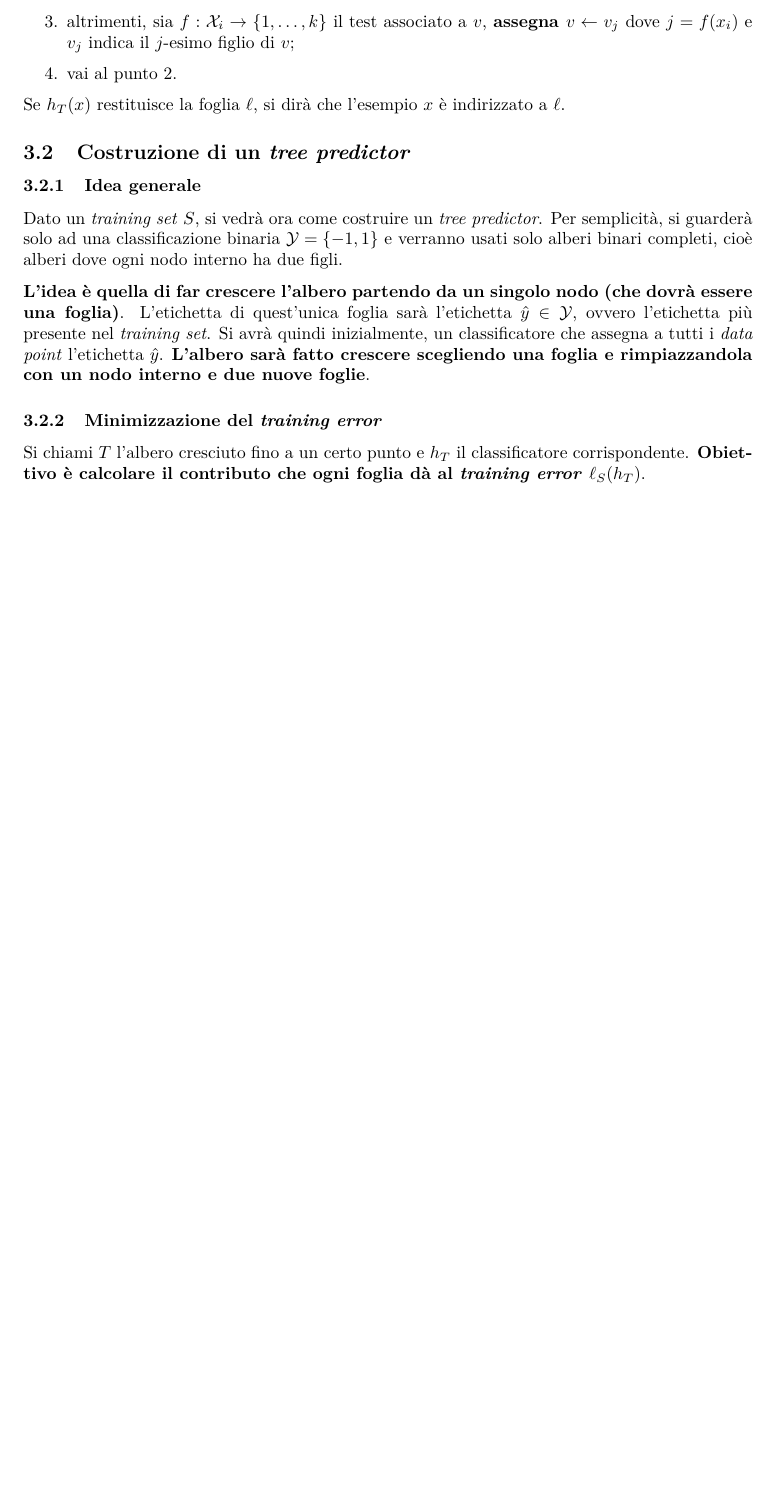
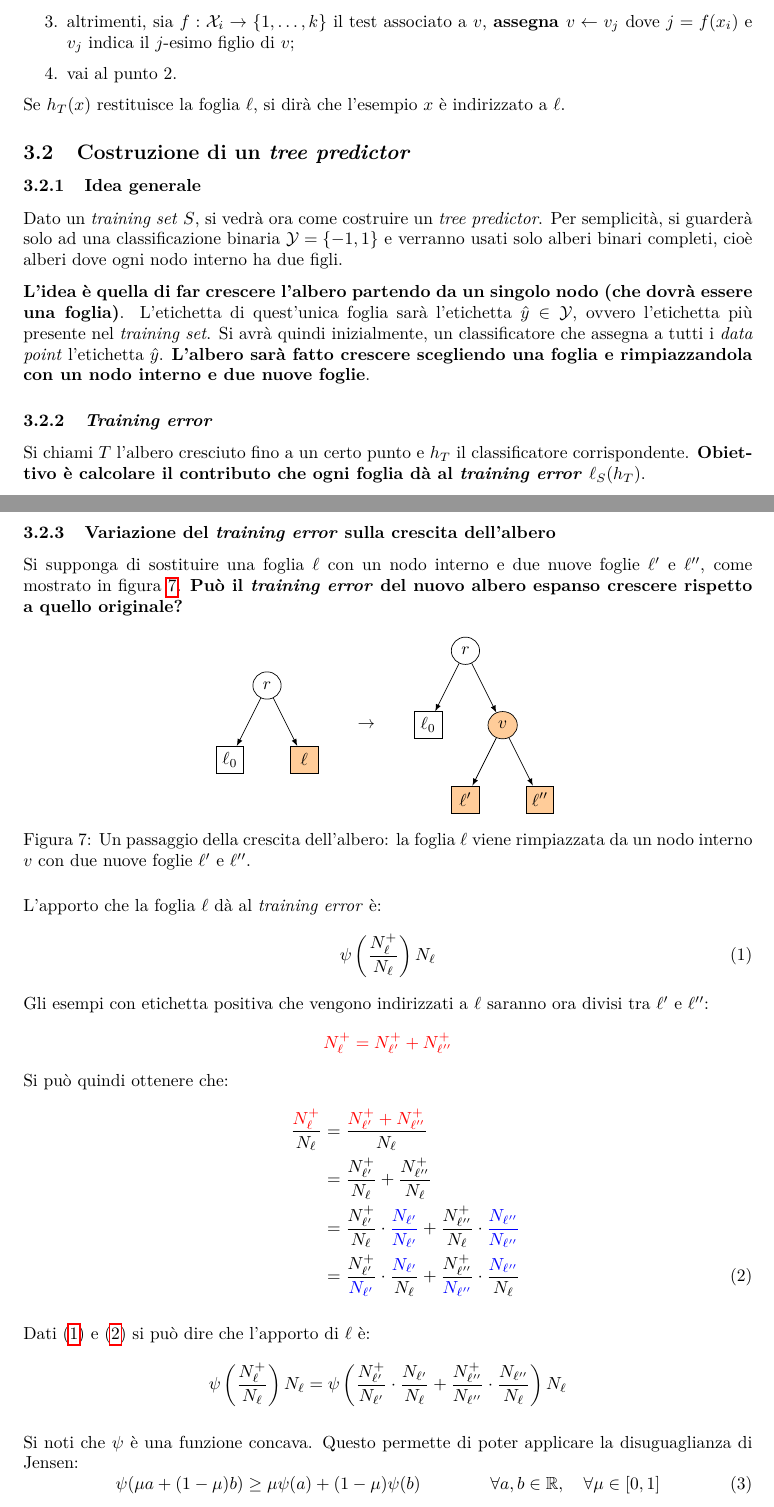
Before and after one commit to maurotella/appuntiSML, a LaTeX document (main.tex, which reads figures/tree_growth.tex, sections/03_tree_predictors.tex): part of page 11 of 12 before the commit and two parts of pages 11 and 13 of 13 after it, the two joined at a grey line, cut so that both start at the same text, the shorter picture padded with empty space. Compiled offline with pdfLaTeX.

Commit message:
tree class

```diff
--- /dev/null
+++ b/figures/tree_growth.tex
@@ -0,0 +1,19 @@
+\usetikzlibrary {shapes.geometric}
+\begin{tikzpicture}[edge from parent/.style={draw,-latex}]
+    \tikzset{every node/.style={minimum width=.55cm,minimum height=.55cm}}
+    \node [ellipse,draw] {$r$}
+        child {node[rectangle,draw] {\texttt{$\ell_0$}}}
+        child {node[rectangle,draw,fill=orange!40] {\texttt{$\ell$}}};
+
+    \node at (2,-.8) {$\rightarrow$};
+
+    \begin{scope}[xshift=4cm,yshift=.7cm]
+        \node [ellipse,draw] {$r$}
+        child {node[rectangle,draw] {\texttt{$\ell_0$}}}
+        child {node[ellipse,draw,fill=orange!40] {$v$}
+            child {node[rectangle,draw,fill=orange!40] {\texttt{$\ell'$}}}
+            child {node[rectangle,draw,fill=orange!40] {\texttt{$\ell''$}}}
+        };
+    \end{scope}
+
+\end{tikzpicture}
--- a/sections/03_tree_predictors.tex
+++ b/sections/03_tree_predictors.tex
@@ -98,7 +98,7 @@ un classificatore che assegna a tutti i \textit{data point} l'etichetta $\hat{y}
 \textbf{L'albero sarà fatto crescere scegliendo una foglia e rimpiazzandola con un nodo
 interno e due nuove foglie}.
 
-\subsubsection{Minimizzazione del \textit{training error}}
+\subsubsection{\textit{Training error}}
 Si chiami $T$ l'albero cresciuto fino a un certo punto e $h_T$ il classificatore
 corrispondente. \textbf{Obiettivo è calcolare il contributo che ogni foglia dà al
 \textit{training error} $\ell_S(h_T)$}.
@@ -210,0 +213,44 @@ affermare che l'etichetta $y_{\ell''}=-1$.
+\subsubsection{Variazione del \textit{training error} sulla crescita dell'albero}
+
+Si supponga di sostituire una foglia $\ell$ con un nodo interno e due nuove foglie $\ell'$
+e $\ell''$, come mostrato in figura \ref{fig:tree_growth}. \textbf{Può il \textit{training
+error} del nuovo albero espanso crescere rispetto a quello originale?}
+
+\begin{figure}[h]
+    \centering
+    \input{figures/tree_growth.tex}
+    \caption{Un passaggio della crescita dell'albero: la foglia $\ell$ viene
+        rimpiazzata da un nodo interno $v$ con due nuove foglie $\ell'$ e $\ell''$.
+        \label{fig:tree_growth}}
+\end{figure}
+
+L'apporto che la foglia $\ell$ dà al \textit{training error} è:
+\begin{equation} \psi \left(\frac{\Nlpos}{N_{\ell}}\right)N_{\ell}\label{eq:tree_1}\end{equation}
+Gli esempi con etichetta positiva che vengono indirizzati a $\ell$ saranno ora divisi tra
+$\ell'$ e $\ell''$:
+$$ {\color{red}\Nlpos = \NlposOne + \NlposTwo} $$
+Si può quindi ottenere che:
+\begin{align}
+    \qquad \frac{\color{red}\Nlpos}{N_{\ell}}
+        &= \frac{\color{red}\NlposOne + \NlposTwo}{N_{\ell}} \notag\\
+        &= \frac{\NlposOne}{N_{\ell}}+\frac{\NlposTwo}{N_{\ell}} \notag\\
+        &= \frac{\NlposOne}{N_{\ell}}\cdot{\color{blue}\frac{N_{\ell'}}{N_{\ell'}}}
+            +\frac{\NlposTwo}{N_{\ell}}\cdot{\color{blue}\frac{N_{\ell''}}{N_{\ell''}}}\notag\\
+        &= \frac{\NlposOne}{\color{blue}N_{\ell'}}\cdot
+            \frac{\color{blue}N_{\ell'}}{N_{\ell}}
+            +\frac{\NlposTwo}{\color{blue}N_{\ell''}}\cdot
+            \frac{\color{blue}N_{\ell''}}{N_{\ell}} \label{eq:tree_2}
+\end{align}
+
+Dati (\ref{eq:tree_1}) e (\ref{eq:tree_2}) si può dire che l'apporto di $\ell$ è:
+\begin{align}
+    \psi \left(\frac{\Nlpos}{N_{\ell}}\right)N_{\ell} &=
+        \psi \left(
+            \frac{\NlposOne}{N_{\ell'}}\cdot\frac{N_{\ell'}}{N_{\ell}}
+            +\frac{\NlposTwo}{N_{\ell''}}\cdot\frac{N_{\ell''}}{N_{\ell}}
+        \right)N_{\ell} \notag
+\end{align}
+
+Si noti che $\psi$ è una funzione concava. Questo permette di poter applicare la disuguaglianza di Jensen:
+\begin{equation} \psi(\mu a + (1-\mu)b) \geq \mu\psi(a)+(1-\mu)\psi(b) \qquad\qquad \forall
+a,b \in \RN, \quad \forall \mu \in [0,1] \label{eq:tree_jensen} \end{equation}
```
Also changed, not shown: figures/tree.tex (+5 -1 lines), figures/tree_ex1.tex (+2 -1 lines), temp/main.pdf, sections/03_tree_predictors.tex (28 more changed lines), 2 other files.
